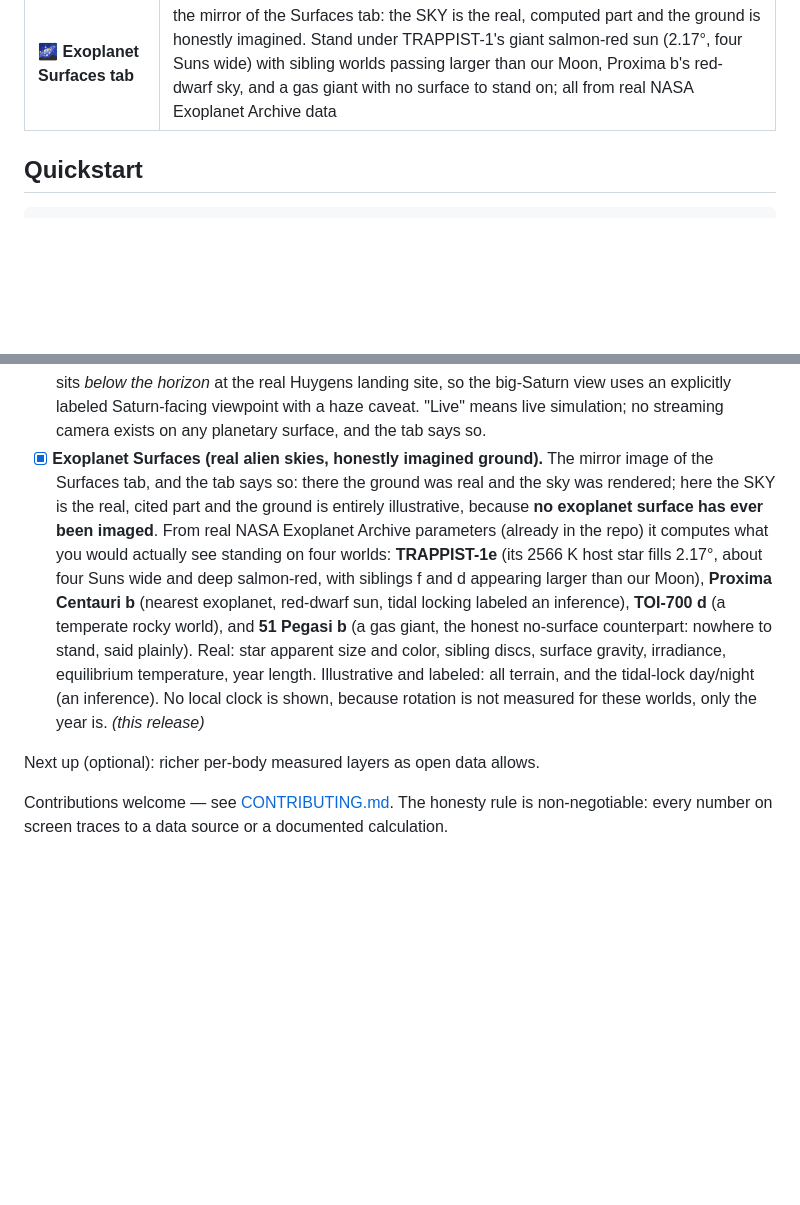
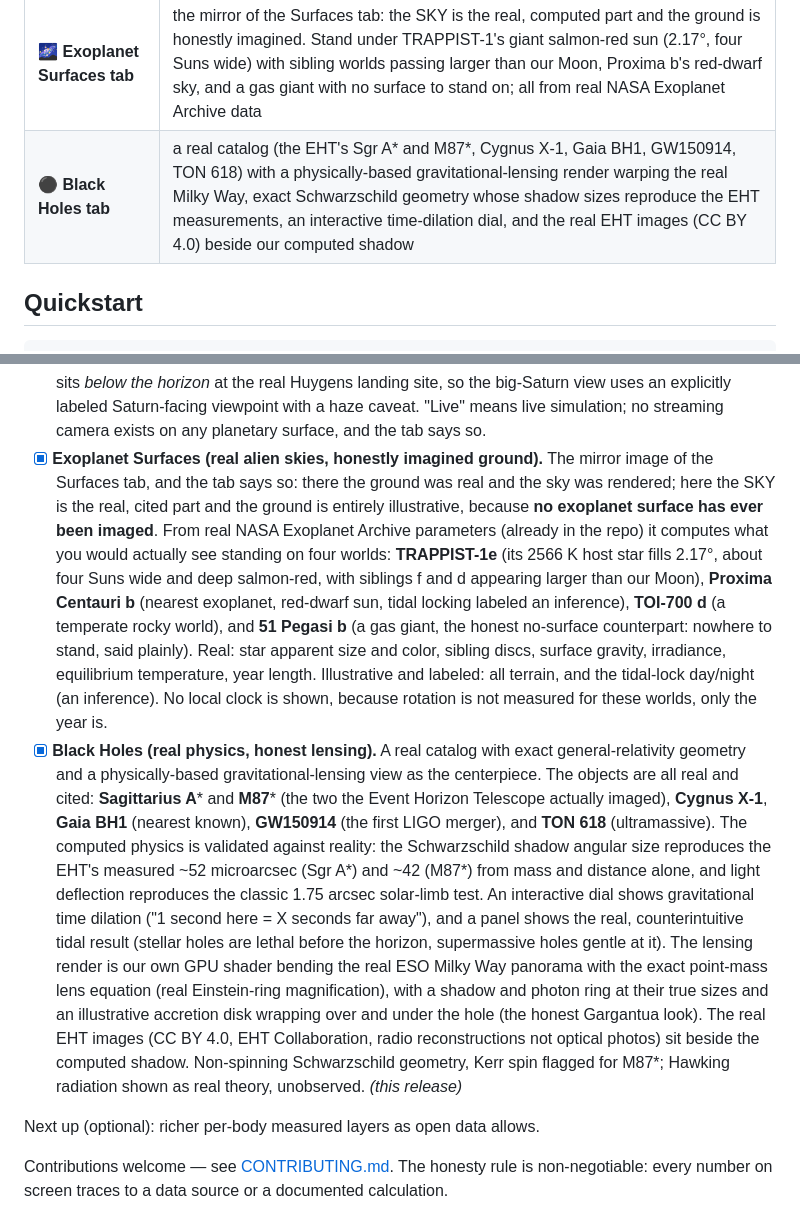
Before and after one commit to Hotragn/H.O.T-EARTH, a Markdown page: README.md, 2 parts joined by grey strips. Drawn GitHub-style; blank space fills up the shorter version.

Commit message:
docs(readme): add the Black Holes tab to features and roadmap
Mark Phase 22 as this release; move the Exoplanet Surfaces entry to shipped.

Co-Authored-By: Claude Opus 4.8 <noreply@anthropic.com>

```diff
--- a/README.md
+++ b/README.md
@@ -69,6 +69,7 @@ Most "3D earth" projects are a spinning texture with decorative numbers. This on
 | 🛸 **Interstellar page** | a cinematic, movie-inspired experience (zero copyrighted film assets): the three real interstellar visitors (ʻOumuamua, Borisov, 3I/ATLAS) on their true hyperbolic paths, a live swarm-robotics defense game running real boids/consensus algorithms, an original robot guide, and NASA's public-domain "sounds of interstellar space" |
 | 🏜️ **Surfaces tab** | stand on Mars: real MOLA terrain of Gale Crater at true meter scale, under the REAL live sun position (Mars24), with the real butterscotch-day / blue-sunset sky story and Curiosity's actual 360° photograph as ground truth; plus Titan's honest twilight (real facts, the one real Huygens photo, illustrative terrain labeled, and the Saturn-visibility truth told straight) |
 | 🌌 **Exoplanet Surfaces tab** | the mirror of the Surfaces tab: the SKY is the real, computed part and the ground is honestly imagined. Stand under TRAPPIST-1's giant salmon-red sun (2.17°, four Suns wide) with sibling worlds passing larger than our Moon, Proxima b's red-dwarf sky, and a gas giant with no surface to stand on; all from real NASA Exoplanet Archive data |
+| ⚫ **Black Holes tab** | a real catalog (the EHT's Sgr A* and M87*, Cygnus X-1, Gaia BH1, GW150914, TON 618) with a physically-based gravitational-lensing render warping the real Milky Way, exact Schwarzschild geometry whose shadow sizes reproduce the EHT measurements, an interactive time-dilation dial, and the real EHT images (CC BY 4.0) beside our computed shadow |
 
 ## Quickstart
 
@@ -138,7 +139,8 @@ Every dataset, its license, and how it's used is logged in [docs/DATA_SOURCES.md
 - [x] **Asteroid moons (and the truth about comets).** One combined tab with an eight-system selector, each a schematic face-on view of a real binary or multiple asteroid system with the bodies drawn to scale on their real-size, real-period mutual orbits: **65803 Didymos + Dimorphos** (the DART showcase), **243 Ida + Dactyl** (the first asteroid moon, Galileo 1993), **87 Sylvia** (first triple), **216 Kleopatra** (dog-bone triple), **90 Antiope** and **617 Patroclus + Menoetius** (near-equal doubles that orbit a shared barycenter), **22 Kalliope + Linus** and **45 Eugenia**. The showcase: scrubbing time across the **2022-09-26 DART impact** flips Dimorphos's mutual period from 11.921 h to 11.372 h, the real measured 32-minute change, the first time humanity deliberately altered another body's orbit (Thomas et al. 2023, Daly et al. 2023). The honest headline for the "comet" half: **comets have no moons** (a nucleus is too small to hold one); the tab says so and shows the closest phenomenon, a **contact binary** (67P and the KBO Arrokoth), clearly labeled as one body with two touching lobes, not a moon. Sizes, separations, periods and the DART change are real; the orbit orientation and phase are schematic (these systems are unresolvable from Earth). Reused public-domain maps of Didymos (NASA DART) and Ida (NASA/JPL Galileo); 67P is ESA/Rosetta/NAVCAM (CC-BY-SA 3.0 IGO); everything else is a labeled illustrative shape.
 - [x] **Interstellar (a movie-inspired homage, all original/open assets).** A cinematic, multi-section page that leans into the mood of the film without using a single copyrighted film asset: no Hans Zimmer score, no TARS, no movie scenes. Three sections: an **Arrival** onboarding intro; **The Visitors**, a 3D view of the three confirmed interstellar objects (1I/ʻOumuamua 2017, 2I/Borisov 2019, and the 2025 newcomer 3I/ATLAS) on their **real hyperbolic trajectories** from cited JPL data, each with an asymptote pointing back to where it came from (3I/ATLAS from Sagittarius) and a scrubber through perihelion; and **Swarm Defense**, a live interactive game running **real swarm-robotics algorithms** (Reynolds boids, decentralized task allocation, local consensus), clearly labeled as an educational model and not a real defense system. An original monolith-style robot guides you, and the ambient audio is NASA's public-domain Voyager "sounds of interstellar space" (off by default, credited). Trajectories are osculating two-body (cross-check JPL Horizons); everything cinematic is original or open-licensed and labeled.
 - [x] **Surfaces (stand on Mars and Titan).** The app's first ground-level view. **Mars is the fully real tier**: the terrain is real **NASA MOLA topography of Gale Crater and Mount Sharp** at true meter scale (16-bit elevation decoded in the browser, vertical exaggeration off by default and labeled when on), under the **real live sun position** computed from the validated Mars24 machinery (real local time, sol, Ls, season), with the real sky story rendered and labeled as an artistic rendering: butterscotch days and **blue sunsets** (the reverse of Earth; observational basis Curiosity sol 956), plus a landmark button that jumps to the real next sunset. A panorama mode swaps in **Curiosity's actual 360° photograph** (PIA25407, sol 3509, mapped as the cylindrical projection it is). **Titan is the honest-cinematic tier**: labeled illustrative terrain under real measured facts (94 K, 1.5 bar, ~0.1% of Earth's daylight, methane drizzle), the one real **Huygens surface photo** (credit NASA/JPL/ESA/University of Arizona), and the Saturn truth told straight: Saturn spans **5.65° of Titan's sky** (~11 Moons wide) but sits *below the horizon* at the real Huygens landing site, so the big-Saturn view uses an explicitly labeled Saturn-facing viewpoint with a haze caveat. "Live" means live simulation; no streaming camera exists on any planetary surface, and the tab says so.
-- [x] **Exoplanet Surfaces (real alien skies, honestly imagined ground).** The mirror image of the Surfaces tab, and the tab says so: there the ground was real and the sky was rendered; here the SKY is the real, cited part and the ground is entirely illustrative, because **no exoplanet surface has ever been imaged**. From real NASA Exoplanet Archive parameters (already in the repo) it computes what you would actually see standing on four worlds: **TRAPPIST-1e** (its 2566 K host star fills 2.17°, about four Suns wide and deep salmon-red, with siblings f and d appearing larger than our Moon), **Proxima Centauri b** (nearest exoplanet, red-dwarf sun, tidal locking labeled an inference), **TOI-700 d** (a temperate rocky world), and **51 Pegasi b** (a gas giant, the honest no-surface counterpart: nowhere to stand, said plainly). Real: star apparent size and color, sibling discs, surface gravity, irradiance, equilibrium temperature, year length. Illustrative and labeled: all terrain, and the tidal-lock day/night (an inference). No local clock is shown, because rotation is not measured for these worlds, only the year is. *(this release)*
+- [x] **Exoplanet Surfaces (real alien skies, honestly imagined ground).** The mirror image of the Surfaces tab, and the tab says so: there the ground was real and the sky was rendered; here the SKY is the real, cited part and the ground is entirely illustrative, because **no exoplanet surface has ever been imaged**. From real NASA Exoplanet Archive parameters (already in the repo) it computes what you would actually see standing on four worlds: **TRAPPIST-1e** (its 2566 K host star fills 2.17°, about four Suns wide and deep salmon-red, with siblings f and d appearing larger than our Moon), **Proxima Centauri b** (nearest exoplanet, red-dwarf sun, tidal locking labeled an inference), **TOI-700 d** (a temperate rocky world), and **51 Pegasi b** (a gas giant, the honest no-surface counterpart: nowhere to stand, said plainly). Real: star apparent size and color, sibling discs, surface gravity, irradiance, equilibrium temperature, year length. Illustrative and labeled: all terrain, and the tidal-lock day/night (an inference). No local clock is shown, because rotation is not measured for these worlds, only the year is.
+- [x] **Black Holes (real physics, honest lensing).** A real catalog with exact general-relativity geometry and a physically-based gravitational-lensing view as the centerpiece. The objects are all real and cited: **Sagittarius A*** and **M87*** (the two the Event Horizon Telescope actually imaged), **Cygnus X-1**, **Gaia BH1** (nearest known), **GW150914** (the first LIGO merger), and **TON 618** (ultramassive). The computed physics is validated against reality: the Schwarzschild shadow angular size reproduces the EHT's measured ~52 microarcsec (Sgr A*) and ~42 (M87*) from mass and distance alone, and light deflection reproduces the classic 1.75 arcsec solar-limb test. An interactive dial shows gravitational time dilation ("1 second here = X seconds far away"), and a panel shows the real, counterintuitive tidal result (stellar holes are lethal before the horizon, supermassive holes gentle at it). The lensing render is our own GPU shader bending the real ESO Milky Way panorama with the exact point-mass lens equation (real Einstein-ring magnification), with a shadow and photon ring at their true sizes and an illustrative accretion disk wrapping over and under the hole (the honest Gargantua look). The real EHT images (CC BY 4.0, EHT Collaboration, radio reconstructions not optical photos) sit beside the computed shadow. Non-spinning Schwarzschild geometry, Kerr spin flagged for M87*; Hawking radiation shown as real theory, unobserved. *(this release)*
 
 Next up (optional): richer per-body measured layers as open data allows.
 
```
